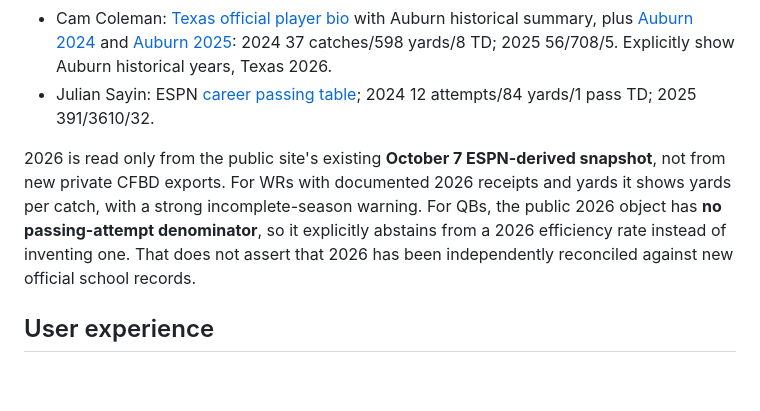
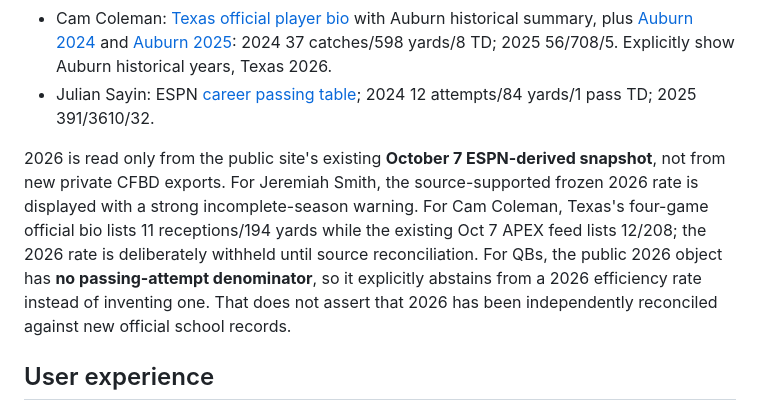
Before and after one commit to SeanPullins/apex-draft-projections, a Markdown page: docs/PLAYER_DNA_MULTISEASON_PILOT.md, the part around the change. Rendered like a GitHub page; blank space fills up the shorter version.

Commit message:
Hold disputed 2026 source comparisons and remove duplicate fallback

```diff
--- a/docs/PLAYER_DNA_MULTISEASON_PILOT.md
+++ b/docs/PLAYER_DNA_MULTISEASON_PILOT.md
@@ -9,7 +9,7 @@
 - Cam Coleman: [Texas official player bio](https://texaslonghorns.com/sports/football/roster/cam-coleman/16950) with Auburn historical summary, plus [Auburn 2024](https://auburntigers.com/sports/football/roster/season/2024/player/cam-coleman-1) and [Auburn 2025](https://auburntigers.com/sports/football/roster/player/cam-coleman-1): 2024 37 catches/598 yards/8 TD; 2025 56/708/5. Explicitly show Auburn historical years, Texas 2026.
 - Julian Sayin: ESPN [career passing table](https://www.espn.com/college-football/player/stats/_/id/5079712/julian-sayin); 2024 12 attempts/84 yards/1 pass TD; 2025 391/3610/32.
 
-2026 is read only from the public site's existing **October 7 ESPN-derived snapshot**, not from new private CFBD exports. For WRs with documented 2026 receipts and yards it shows yards per catch, with a strong incomplete-season warning. For QBs, the public 2026 object has **no passing-attempt denominator**, so it explicitly abstains from a 2026 efficiency rate instead of inventing one. That does not assert that 2026 has been independently reconciled against new official school records.
+2026 is read only from the public site's existing **October 7 ESPN-derived snapshot**, not from new private CFBD exports. For Jeremiah Smith, the source-supported frozen 2026 rate is displayed with a strong incomplete-season warning. For Cam Coleman, Texas's four-game official bio lists 11 receptions/194 yards while the existing Oct 7 APEX feed lists 12/208; the 2026 rate is deliberately withheld until source reconciliation. For QBs, the public 2026 object has **no passing-attempt denominator**, so it explicitly abstains from a 2026 efficiency rate instead of inventing one. That does not assert that 2026 has been independently reconciled against new official school records.
 
 ## User experience
 
```
